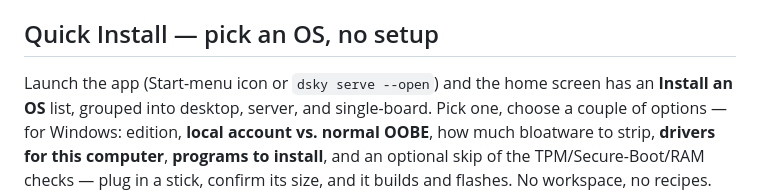
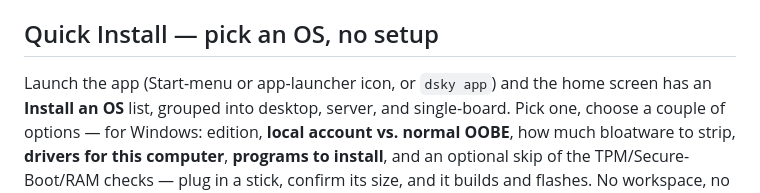
Before and after one commit to DustanBaker/uplink-composer, a Markdown page: README.md, the part around the change. Rendered like a GitHub page.

Commit message:
README: the app is launched as `dsky app` now
`serve --open` still works and still opens a browser tab; `dsky app` is the
window, on every platform, and it is what the launchers run.

Co-Authored-By: Claude Opus 5 <noreply@anthropic.com>

```diff
--- a/README.md
+++ b/README.md
@@ -115,7 +115,7 @@ directories. (Private fork? Set `GITHUB_TOKEN` first.)
 
 ## Quick Install — pick an OS, no setup
 
-Launch the app (Start-menu icon or `dsky serve --open`) and the home screen
+Launch the app (Start-menu or app-launcher icon, or `dsky app`) and the home screen
 has an **Install an OS** list, grouped into desktop, server, and single-board.
 Pick one, choose a couple of options — for Windows: edition, **local account
 vs. normal OOBE**, how much bloatware to strip, **drivers for this computer**,
```
